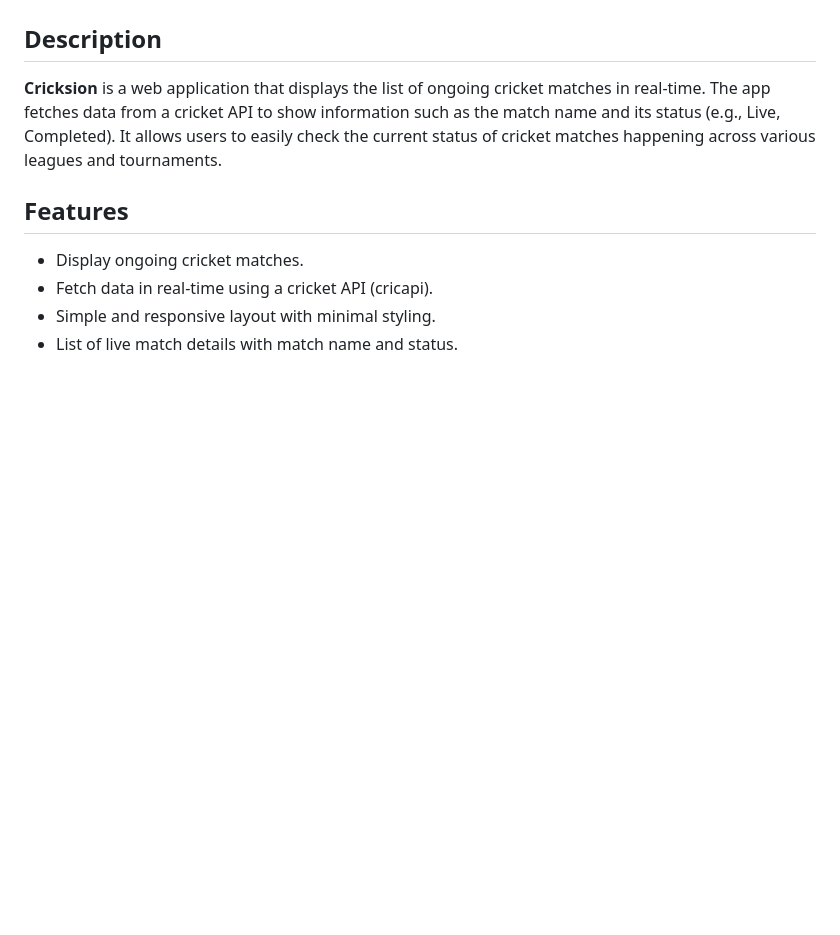
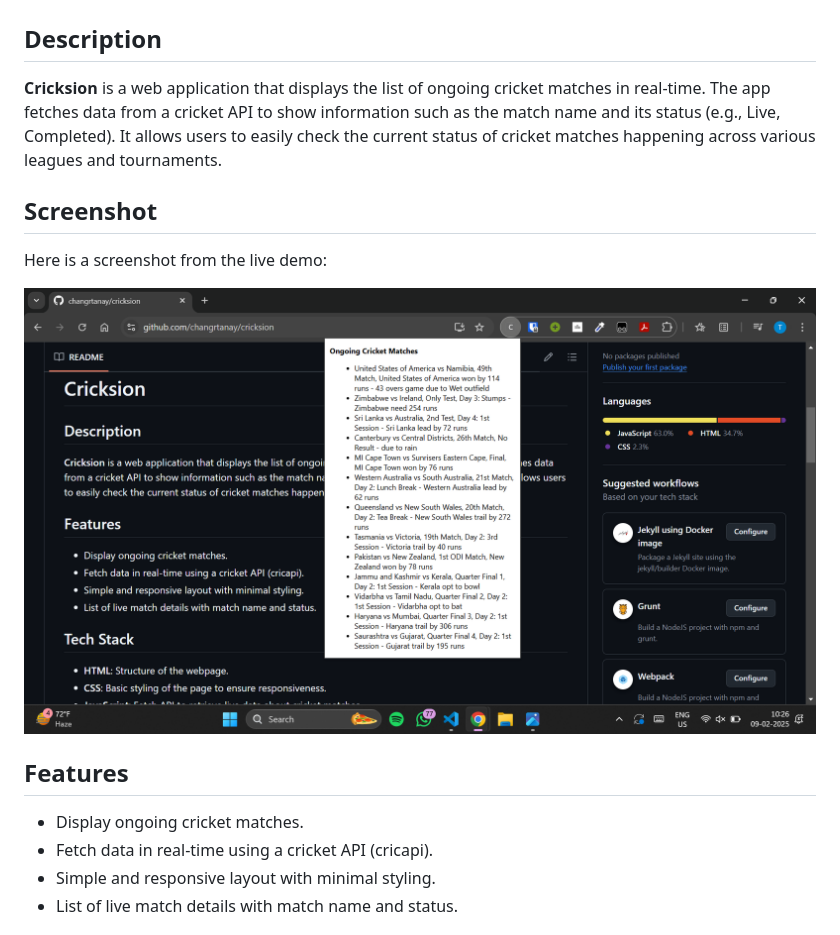
Before and after one commit to changrtanay/cricksion, a Markdown page: README.md, the part around the change. GitHub-like rendering; blank space fills up the shorter version.

Commit message:
Add screenshot section to README
Added a section for a screenshot in the README.

```diff
--- a/README.md
+++ b/README.md
@@ -3,6 +3,11 @@
 ## Description
 
 **Cricksion** is a web application that displays the list of ongoing cricket matches in real-time. The app fetches data from a cricket API to show information such as the match name and its status (e.g., Live, Completed). It allows users to easily check the current status of cricket matches happening across various leagues and tournaments.
+
+## Screenshot
+Here is a screenshot from the live demo:
+
+![Screenshot](/screenshot.png)
 
 ## Features
 
```
